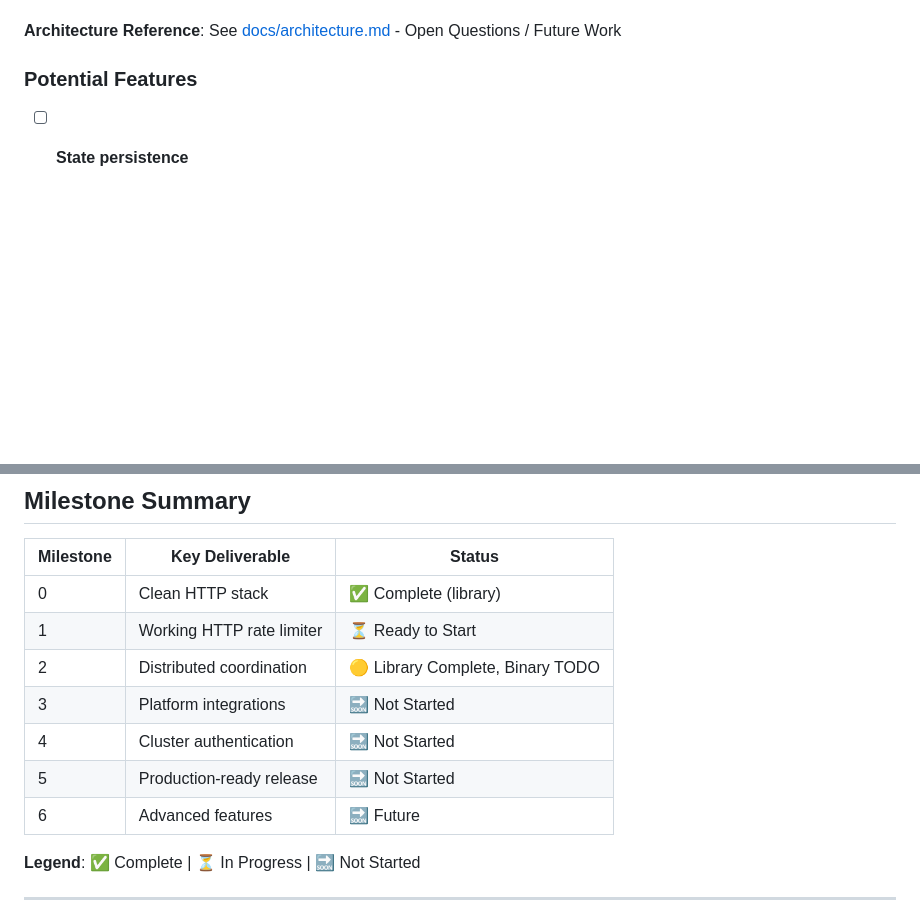
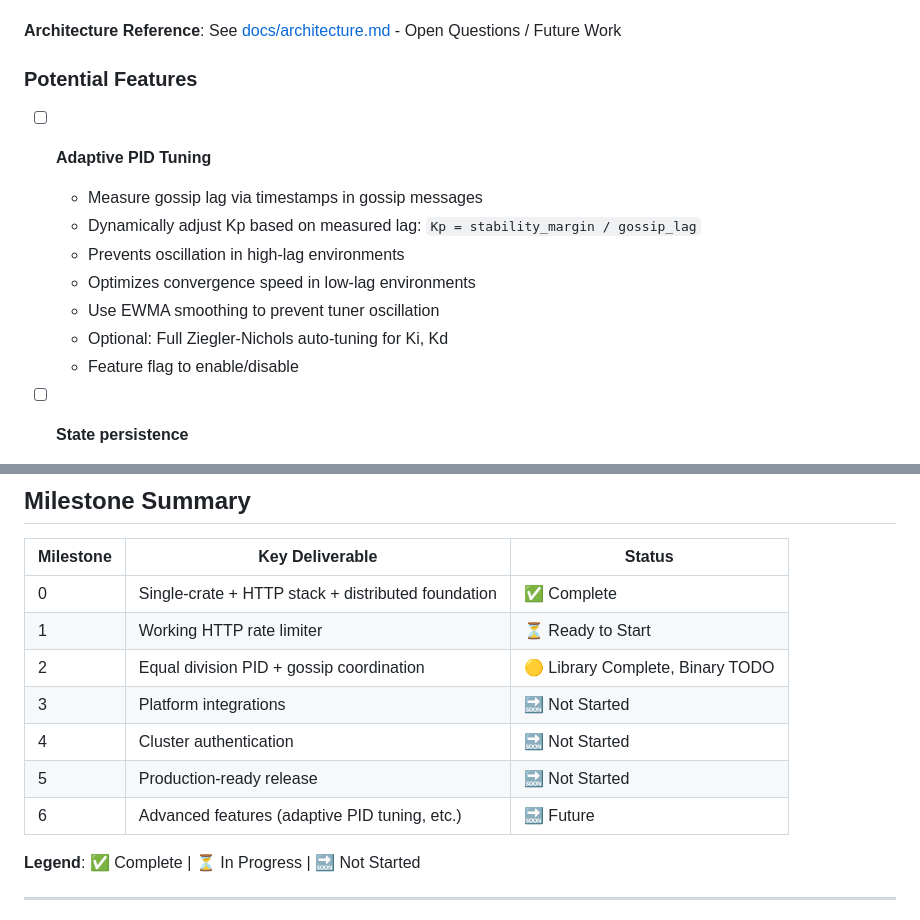
Before and after one commit to emersonmde/nenya, a Markdown page: docs/roadmap.md, 2 parts joined by grey strips. Rendered like a GitHub page; blank space fills up the shorter version.

```diff
--- a/docs/roadmap.md
+++ b/docs/roadmap.md
@@ -1010,6 +1014,15 @@ jobs -p | xargs kill
 
 ### Potential Features
 
+- [ ] **Adaptive PID Tuning**
+  - Measure gossip lag via timestamps in gossip messages
+  - Dynamically adjust Kp based on measured lag: `Kp = stability_margin / gossip_lag`
+  - Prevents oscillation in high-lag environments
+  - Optimizes convergence speed in low-lag environments
+  - Use EWMA smoothing to prevent tuner oscillation
+  - Optional: Full Ziegler-Nichols auto-tuning for Ki, Kd
+  - Feature flag to enable/disable
+
 - [ ] **State persistence**
   - Persist scope state to disk
   - Faster recovery after restart
@@ -1097,13 +1110,13 @@ cargo clippy -- -D warnings
 
 | Milestone | Key Deliverable | Status |
 |-----------|----------------|--------|
-| 0 | Clean HTTP stack | ✅ Complete (library) |
+| 0 | Single-crate + HTTP stack + distributed foundation | ✅ Complete |
 | 1 | Working HTTP rate limiter | ⏳ Ready to Start |
-| 2 | Distributed coordination | 🟡 Library Complete, Binary TODO |
+| 2 | Equal division PID + gossip coordination | 🟡 Library Complete, Binary TODO |
 | 3 | Platform integrations | 🔜 Not Started |
 | 4 | Cluster authentication | 🔜 Not Started |
 | 5 | Production-ready release | 🔜 Not Started |
-| 6 | Advanced features | 🔜 Future |
+| 6 | Advanced features (adaptive PID tuning, etc.) | 🔜 Future |
 
 **Legend**: ✅ Complete | ⏳ In Progress | 🔜 Not Started
 
```
Also changed, not shown: other parts of docs/roadmap.md (+42 -38 lines).
